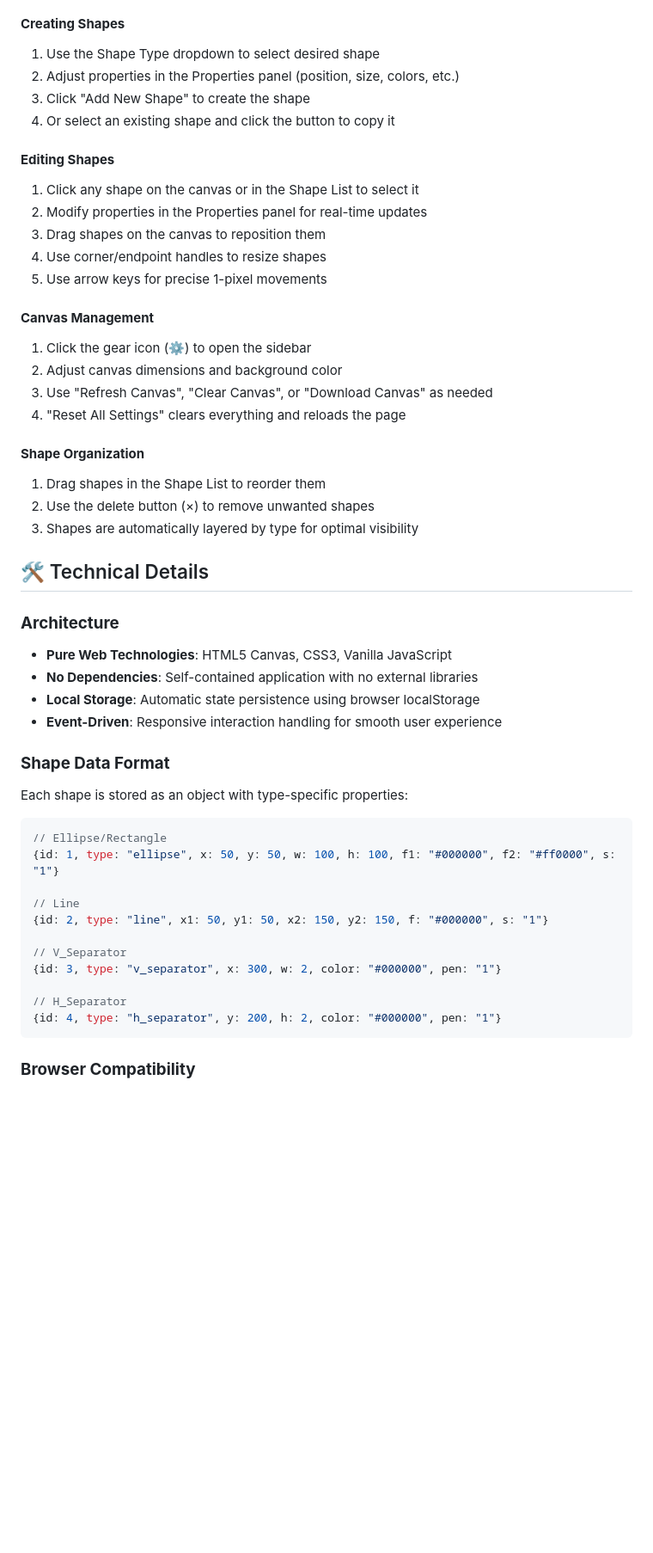
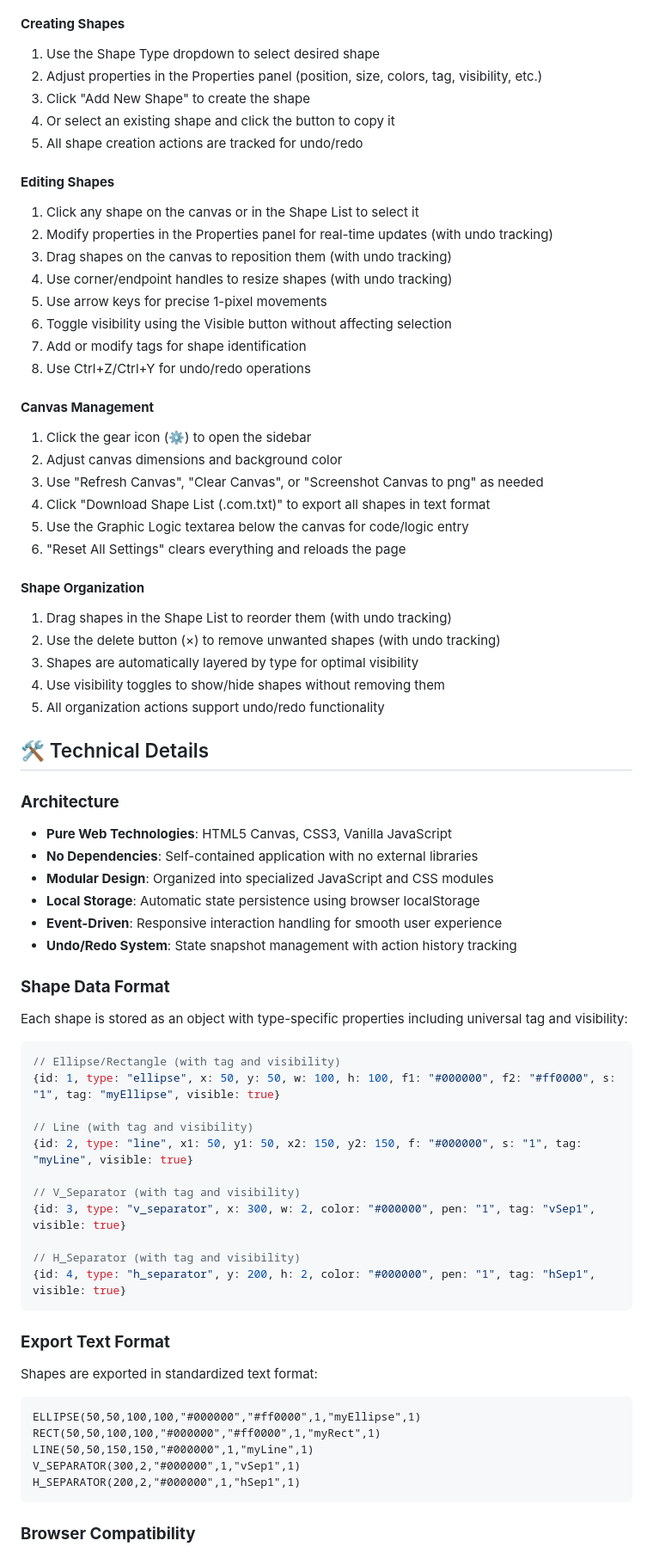
Before and after one commit to Joske920/Run-My-Screens, a Markdown page: README.md, the part around one of its changes. Shown at 86% size. GitHub-like rendering; blank space fills up the shorter version.

````diff
--- a/README.md
+++ b/README.md
@@ -91,50 +113,70 @@ A web-based graphics simulator that replicates the UI functionality of Siemens 8
 
 #### **Creating Shapes**
 1. Use the Shape Type dropdown to select desired shape
-2. Adjust properties in the Properties panel (position, size, colors, etc.)
+2. Adjust properties in the Properties panel (position, size, colors, tag, visibility, etc.)
 3. Click "Add New Shape" to create the shape
 4. Or select an existing shape and click the button to copy it
+5. All shape creation actions are tracked for undo/redo
 
 #### **Editing Shapes**
 1. Click any shape on the canvas or in the Shape List to select it
-2. Modify properties in the Properties panel for real-time updates
-3. Drag shapes on the canvas to reposition them
-4. Use corner/endpoint handles to resize shapes
+2. Modify properties in the Properties panel for real-time updates (with undo tracking)
+3. Drag shapes on the canvas to reposition them (with undo tracking)
+4. Use corner/endpoint handles to resize shapes (with undo tracking)
 5. Use arrow keys for precise 1-pixel movements
+6. Toggle visibility using the Visible button without affecting selection
+7. Add or modify tags for shape identification
+8. Use Ctrl+Z/Ctrl+Y for undo/redo operations
 
 #### **Canvas Management**
 1. Click the gear icon (⚙️) to open the sidebar
 2. Adjust canvas dimensions and background color
-3. Use "Refresh Canvas", "Clear Canvas", or "Download Canvas" as needed
-4. "Reset All Settings" clears everything and reloads the page
+3. Use "Refresh Canvas", "Clear Canvas", or "Screenshot Canvas to png" as needed
+4. Click "Download Shape List (.com.txt)" to export all shapes in text format
+5. Use the Graphic Logic textarea below the canvas for code/logic entry
+6. "Reset All Settings" clears everything and reloads the page
 
 #### **Shape Organization**
-1. Drag shapes in the Shape List to reorder them
-2. Use the delete button (×) to remove unwanted shapes
+1. Drag shapes in the Shape List to reorder them (with undo tracking)
+2. Use the delete button (×) to remove unwanted shapes (with undo tracking)
 3. Shapes are automatically layered by type for optimal visibility
+4. Use visibility toggles to show/hide shapes without removing them
+5. All organization actions support undo/redo functionality
 
 ## 🛠 Technical Details
 
 ### **Architecture**
 - **Pure Web Technologies**: HTML5 Canvas, CSS3, Vanilla JavaScript
 - **No Dependencies**: Self-contained application with no external libraries
+- **Modular Design**: Organized into specialized JavaScript and CSS modules
 - **Local Storage**: Automatic state persistence using browser localStorage
 - **Event-Driven**: Responsive interaction handling for smooth user experience
+- **Undo/Redo System**: State snapshot management with action history tracking
 
 ### **Shape Data Format**
-Each shape is stored as an object with type-specific properties:
+Each shape is stored as an object with type-specific properties including universal tag and visibility:
 ```javascript
-// Ellipse/Rectangle
-{id: 1, type: "ellipse", x: 50, y: 50, w: 100, h: 100, f1: "#000000", f2: "#ff0000", s: "1"}
+// Ellipse/Rectangle (with tag and visibility)
+{id: 1, type: "ellipse", x: 50, y: 50, w: 100, h: 100, f1: "#000000", f2: "#ff0000", s: "1", tag: "myEllipse", visible: true}
 
-// Line
-{id: 2, type: "line", x1: 50, y1: 50, x2: 150, y2: 150, f: "#000000", s: "1"}
+// Line (with tag and visibility)
+{id: 2, type: "line", x1: 50, y1: 50, x2: 150, y2: 150, f: "#000000", s: "1", tag: "myLine", visible: true}
 
-// V_Separator
-{id: 3, type: "v_separator", x: 300, w: 2, color: "#000000", pen: "1"}
+// V_Separator (with tag and visibility)
+{id: 3, type: "v_separator", x: 300, w: 2, color: "#000000", pen: "1", tag: "vSep1", visible: true}
 
-// H_Separator
-{id: 4, type: "h_separator", y: 200, h: 2, color: "#000000", pen: "1"}
+// H_Separator (with tag and visibility)
+{id: 4, type: "h_separator", y: 200, h: 2, color: "#000000", pen: "1", tag: "hSep1", visible: true}
+```
+
+### **Export Text Format**
+Shapes are exported in standardized text format:
+```
+ELLIPSE(50,50,100,100,"#000000","#ff0000",1,"myEllipse",1)
+RECT(50,50,100,100,"#000000","#ff0000",1,"myRect",1)
+LINE(50,50,150,150,"#000000",1,"myLine",1)
+V_SEPARATOR(300,2,"#000000",1,"vSep1",1)
+H_SEPARATOR(200,2,"#000000",1,"hSep1",1)
 ```
 
 ### **Browser Compatibility**
````
Also changed, not shown: other parts of README.md (+60 -19 lines).
